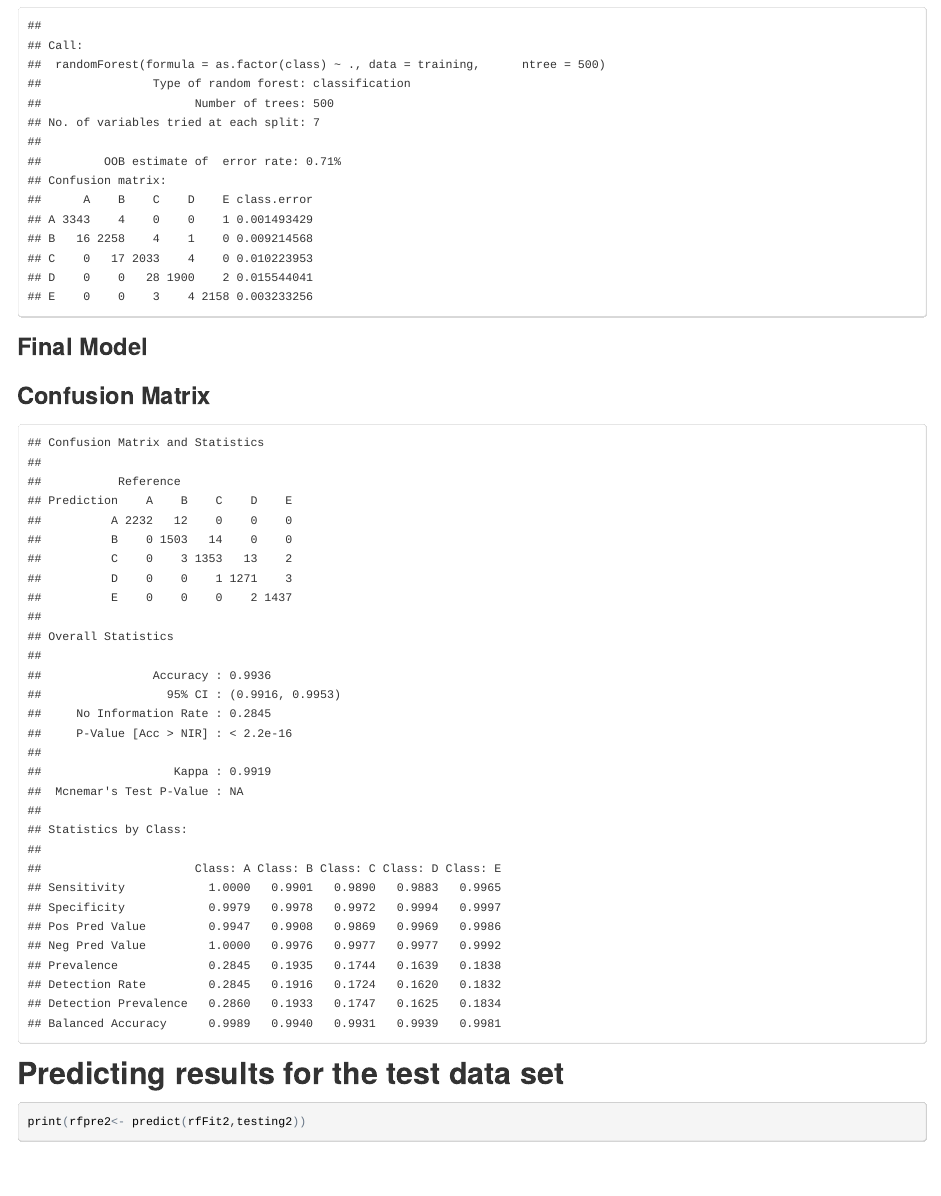
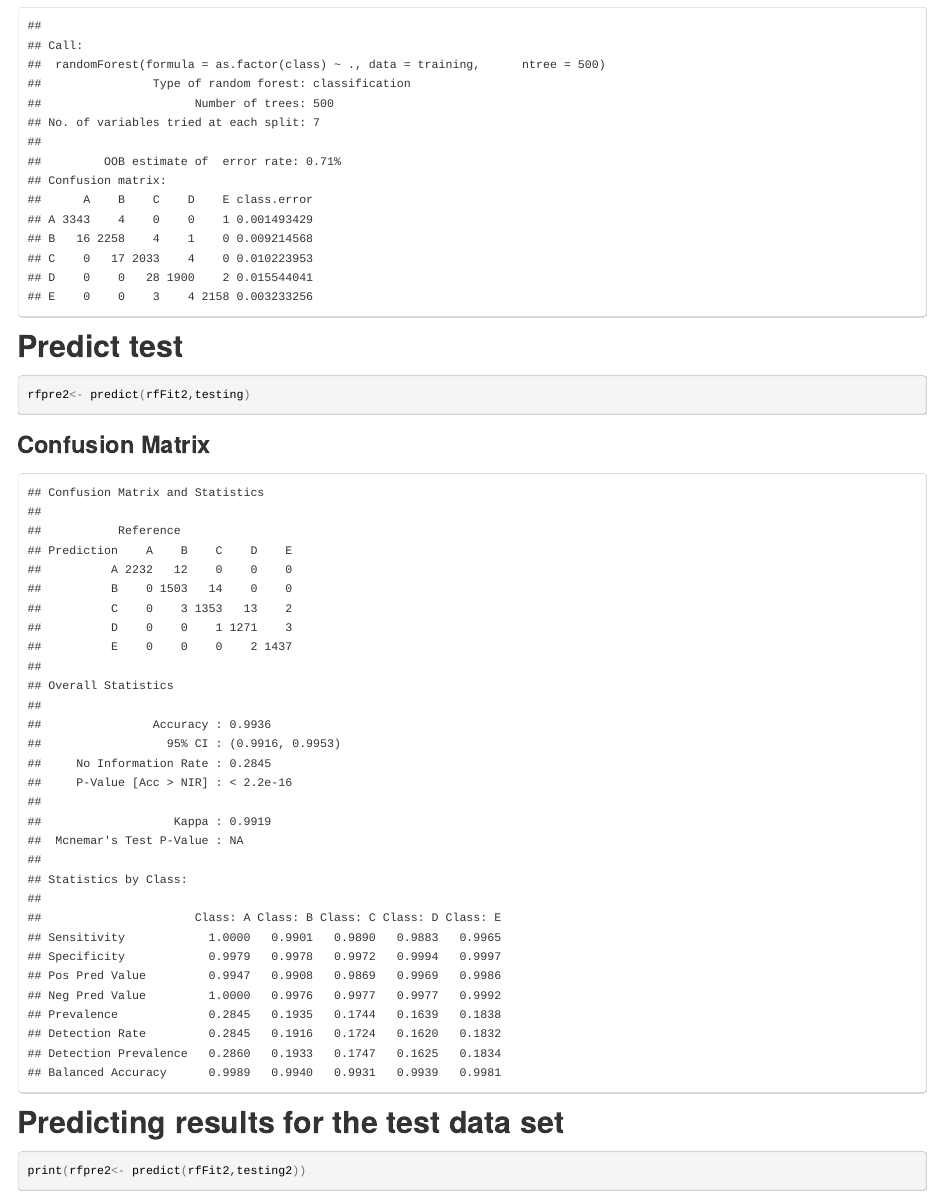
Before and after one commit to Audraa/Machine-Learning, an R Markdown document (MLAssignment.Rmd): the page in a window 1100 px wide, from 710 px down. The pictures show the output file MLAssignment.html that the author committed with the source, opened offline.

Commit message:
final
adjust some wordings

````diff
--- a/MLAssignment.Rmd
+++ b/MLAssignment.Rmd
@@ -98,8 +98,9 @@ print(rfFit2)
 
 ```
 
-###Final Model
+##Predict test
 
-```{r finalmodel, echo=FALSE,message=FALSE, cache=TRUE}
+```{r finalmodel,message=FALSE, cache=TRUE}
 
+rfpre2<- predict(rfFit2,testing)
 
````
Also changed, not shown: MLAssignment.html, MLAssignment.Rmd (4 more changed lines), 3 other files.
